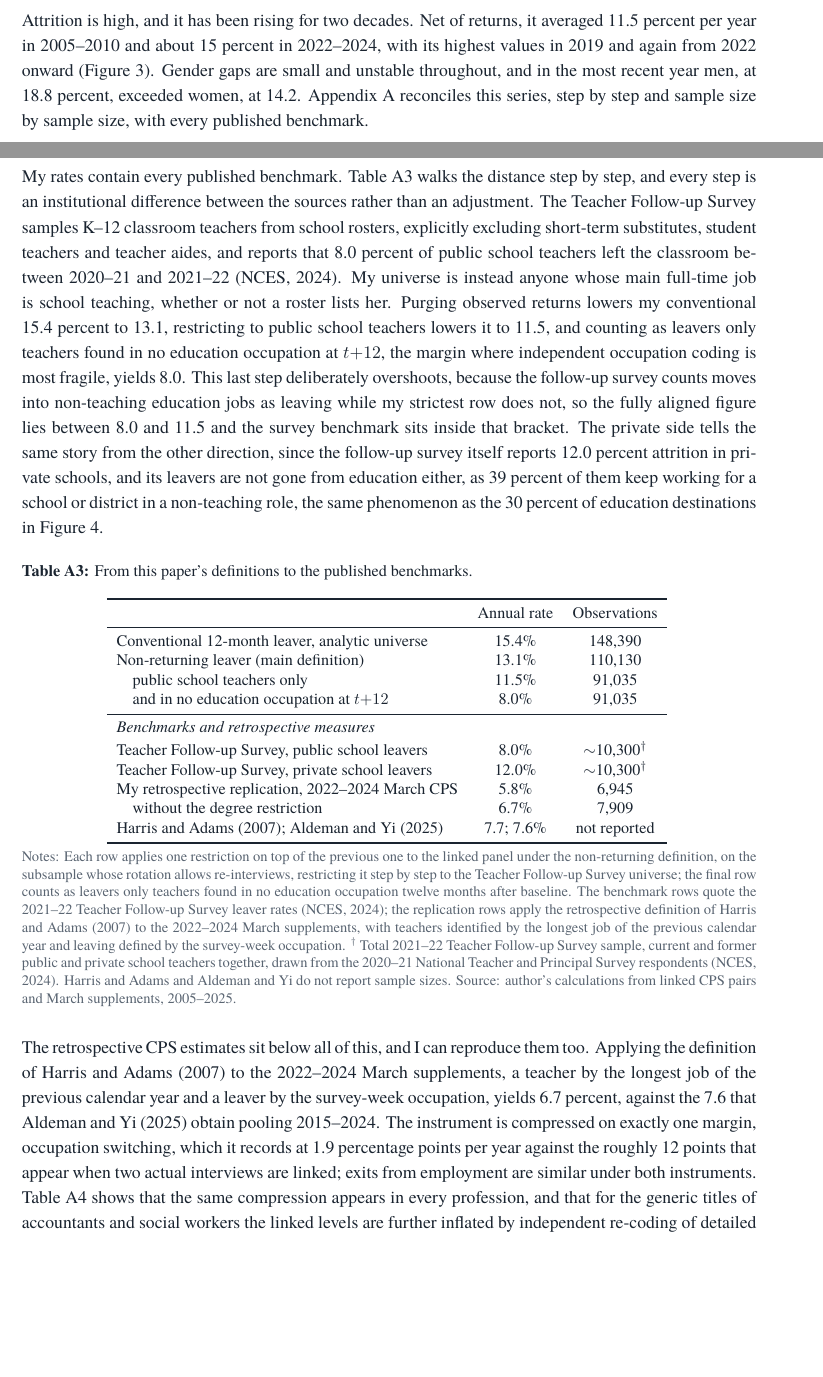
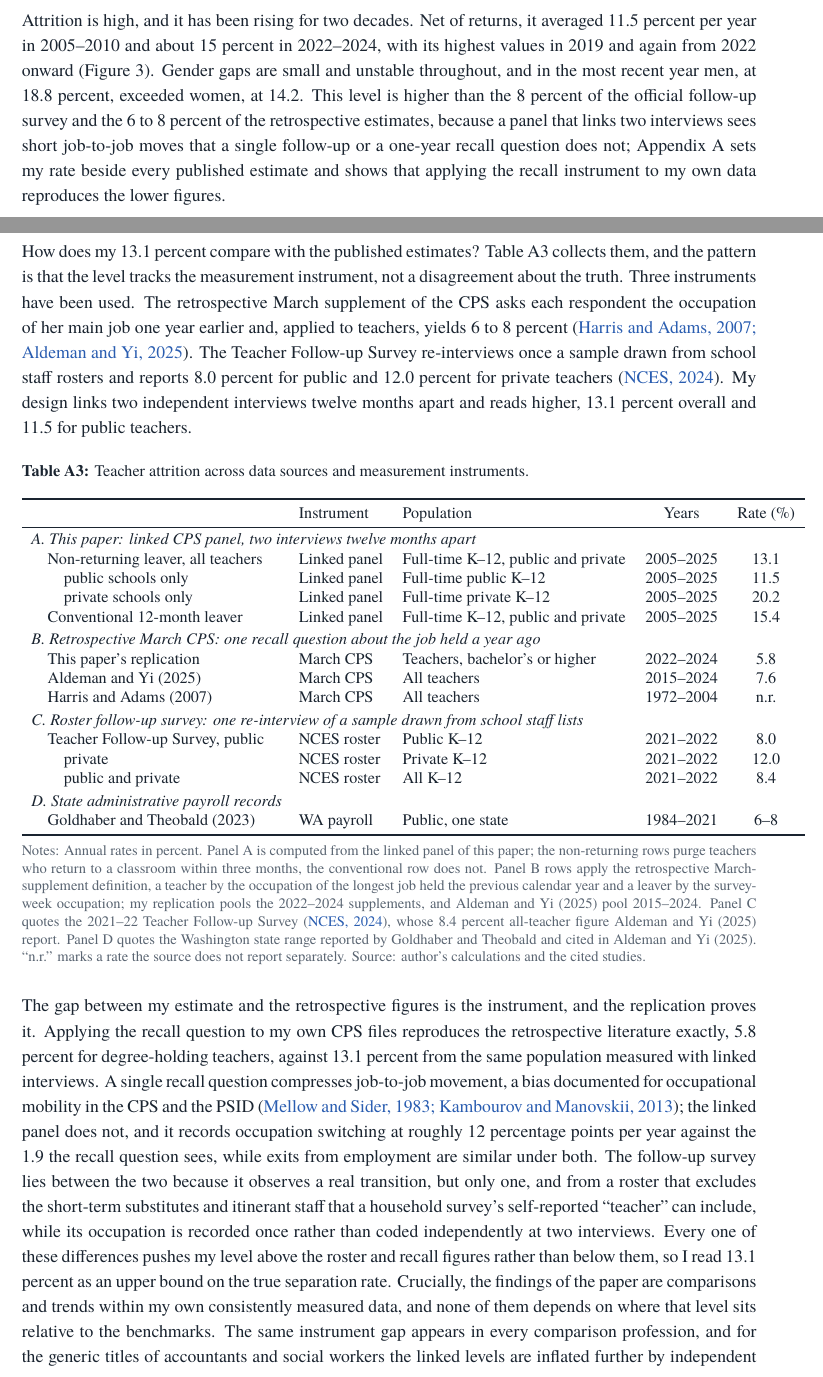
Before and after one commit to jedr1-ship-it/Alternative-Pathways----Quant, a LaTeX document (report/who_leaves_teaching.tex, which reads report/table_literature.tex): two parts of pages 4 and 16 of 23, joined at a grey line, cut so that both start at the same text, the shorter picture padded with empty space. Compiled offline with pdfLaTeX.

Commit message:
Replace reconciliation ladder with rigorous literature-comparison table
- Keep 13.1 as the headline; drop the 'left education entirely' step to 8.0,
  which was stricter than the TFS leaver definition and misleading
- New Appendix Table A3 compiles every published estimate with verified
  numbers only (TFS 8.0/12.0/8.4, Aldeman-Yi 7.6, Goldhaber-Theobald 6-8,
  my recall replication 5.8); Harris-Adams marked n.r. rather than invented
- Honest instrument explanation: the level tracks the instrument, proven by
  my own recall replication reproducing the retrospective literature (5.8);
  every documented bias pushes my linked estimate up, so 13.1 is an upper
  bound and the findings do not depend on the level
- Section 4 and intro updated to state the comparison plainly

Co-Authored-By: Claude Fable 5 <noreply@anthropic.com>
Claude-Session: https://claude.ai/code/session_01HqtmjBLgtwwW8KCiWqhnsD

```diff
--- /dev/null
+++ b/report/table_literature.tex
@@ -0,0 +1,21 @@
+\begin{tabular}{p{5.4cm}llcc}
+\toprule
+ & Instrument & Population & Years & Rate (\%) \\
+\midrule
+\addlinespace[2pt]\multicolumn{5}{l}{\textit{A. This paper: linked CPS panel, two interviews twelve months apart}} \\
+\quad Non-returning leaver, all teachers & Linked panel & Full-time K--12, public and private & 2005--2025 & 13.1 \\
+\quad\quad public schools only & Linked panel & Full-time public K--12 & 2005--2025 & 11.5 \\
+\quad\quad private schools only & Linked panel & Full-time private K--12 & 2005--2025 & 20.2 \\
+\quad Conventional 12-month leaver & Linked panel & Full-time K--12, public and private & 2005--2025 & 15.4 \\
+\addlinespace[2pt]\multicolumn{5}{l}{\textit{B. Retrospective March CPS: one recall question about the job held a year ago}} \\
+\quad This paper's replication & March CPS & Teachers, bachelor's or higher & 2022--2024 & 5.8 \\
+\quad Aldeman and Yi (2025) & March CPS & All teachers & 2015--2024 & 7.6 \\
+\quad Harris and Adams (2007) & March CPS & All teachers & 1972--2004 & n.r. \\
+\addlinespace[2pt]\multicolumn{5}{l}{\textit{C. Roster follow-up survey: one re-interview of a sample drawn from school staff lists}} \\
+\quad Teacher Follow-up Survey, public & NCES roster & Public K--12 & 2021--2022 & 8.0 \\
+\quad\quad private & NCES roster & Private K--12 & 2021--2022 & 12.0 \\
+\quad\quad public and private & NCES roster & All K--12 & 2021--2022 & 8.4 \\
+\addlinespace[2pt]\multicolumn{5}{l}{\textit{D. State administrative payroll records}} \\
+\quad Goldhaber and Theobald (2023) & WA payroll & Public, one state & 1984--2021 & 6--8 \\
+\bottomrule
+\end{tabular}
--- a/report/who_leaves_teaching.tex
+++ b/report/who_leaves_teaching.tex
@@ -310,8 +310,12 @@ returns, it averaged 11.5 percent per year in 2005--2010 and about 15
 percent in 2022--2024, with its highest values in 2019 and again from
 2022 onward (Figure~\ref{fig:evol}). Gender gaps are small and unstable
 throughout, and in the most recent year men, at 18.8 percent, exceeded
-women, at 14.2. Appendix A reconciles this series, step by step and
-sample size by sample size, with every published benchmark.
+women, at 14.2. This level is higher than the 8 percent of the official
+follow-up survey and the 6 to 8 percent of the retrospective estimates,
+because a panel that links two interviews sees short job-to-job moves
+that a single follow-up or a one-year recall question does not; Appendix
+A sets my rate beside every published estimate and shows that applying
+the recall instrument to my own data reproduces the lower figures.
 
 \begin{figure}[H]
   \centering
@@ -777,66 +781,63 @@ Kambourov and Manovskii, 2013), so levels should again be read as upper
 bounds while comparisons across groups and over time, the object of this
 paper, are far less affected.
 
-My rates contain every published benchmark.
-Table~\ref{tab:reconcile} walks the distance step by step, and every
-step is an institutional difference between the sources rather than an
-adjustment. The Teacher Follow-up Survey samples K--12 classroom
-teachers from school rosters, explicitly excluding short-term
-substitutes, student teachers and teacher aides, and reports that 8.0
-percent of public school teachers left the classroom between 2020--21
-and 2021--22 (NCES, 2024). My universe is instead anyone whose main
-full-time job is school teaching, whether or not a roster lists her.
-Purging observed returns lowers my conventional 15.4 percent to 13.1,
-restricting to public school teachers lowers it to 11.5, and counting
-as leavers only teachers found in no education occupation at $t{+}12$,
-the margin where independent occupation coding is most fragile, yields
-8.0. This last step deliberately overshoots,
-because the follow-up survey counts moves into non-teaching education
-jobs as leaving while my strictest row does not, so the fully aligned
-figure lies between 8.0 and 11.5 and the survey benchmark sits inside
-that bracket. The private side tells the same story from the other
-direction, since the follow-up survey itself reports 12.0 percent
-attrition in private schools, and its leavers are not gone from
-education either, as 39 percent of them keep working for a school or
-district in a non-teaching role, the same phenomenon as the 30 percent
-of education destinations in Figure~\ref{fig:flow}.
+How does my 13.1 percent compare with the published estimates?
+Table~\ref{tab:literature} collects them, and the pattern is that the
+level tracks the measurement instrument, not a disagreement about the
+truth. Three instruments have been used. The retrospective March
+supplement of the CPS asks each respondent the occupation of her main
+job one year earlier and, applied to teachers, yields 6 to 8 percent
+(\textcolor{citeblue}{Harris and Adams, 2007; Aldeman and Yi, 2025}). The
+Teacher Follow-up Survey re-interviews once a sample drawn from school
+staff rosters and reports 8.0 percent for public and 12.0 percent for
+private teachers (\textcolor{citeblue}{NCES, 2024}). My design links two
+independent interviews twelve months apart and reads higher, 13.1
+percent overall and 11.5 for public teachers.
 
 \begin{table}[htbp]
-  \caption{From this paper's definitions to the published benchmarks.}
-  \label{tab:reconcile}
+  \caption{Teacher attrition across data sources and measurement
+  instruments.}
+  \label{tab:literature}
   \centering\small
-  \input{table_reconcile}
-  \fignote{Notes: Each row applies one restriction on top of the previous
-  one to the linked panel under the non-returning definition, on the
-  subsample whose rotation allows re-interviews, restricting it step by
-  step to the Teacher Follow-up Survey universe; the final row counts as
-  leavers only teachers found in
-  no education occupation twelve months after baseline. The benchmark
-  rows quote the 2021--22 Teacher Follow-up Survey leaver rates (NCES,
-  2024); the replication rows apply the retrospective definition of
-  Harris and Adams (2007) to the 2022--2024 March supplements, with
-  teachers identified by the longest job of the previous calendar year
-  and leaving defined by the survey-week occupation.
-  $^{\dagger}$~Total 2021--22 Teacher Follow-up Survey sample, current
-  and former public and private school teachers together, drawn from the
-  2020--21 National Teacher and Principal Survey respondents (NCES,
-  2024). Harris and Adams and Aldeman and Yi do not report sample sizes.
-  Source: author's
-  calculations from linked CPS pairs and March supplements, 2005--2025.}
+  \input{table_literature}
+  \fignote{Notes: Annual rates in percent. Panel A is computed from the
+  linked panel of this paper; the non-returning rows purge teachers who
+  return to a classroom within three months, the conventional row does
+  not. Panel B rows apply the retrospective March-supplement definition,
+  a teacher by the occupation of the longest job held the previous
+  calendar year and a leaver by the survey-week occupation; my
+  replication pools the 2022--2024 supplements, and Aldeman and Yi (2025)
+  pool 2015--2024. Panel C quotes the 2021--22 Teacher Follow-up Survey
+  (\textcolor{citeblue}{NCES, 2024}), whose 8.4 percent all-teacher figure
+  Aldeman and Yi (2025) report. Panel D quotes the Washington state range
+  reported by Goldhaber and Theobald and cited in Aldeman and Yi (2025).
+  ``n.r.'' marks a rate the source does not report separately. Source:
+  author's calculations and the cited studies.}
 \end{table}
 
-The retrospective CPS estimates sit below all of this, and I can
-reproduce them too. Applying the definition of Harris and Adams (2007)
-to the 2022--2024 March supplements, a teacher by the longest job of the
-previous calendar year and a leaver by the survey-week occupation,
-yields 6.7 percent, against the 7.6 that Aldeman and Yi (2025) obtain
-pooling 2015--2024. The instrument is compressed on exactly one margin,
-occupation switching, which it records at 1.9 percentage points per year
-against the roughly 12 points that appear when two actual interviews are
-linked; exits from employment are similar under both instruments.
-Table~\ref{tab:profinstr} shows that the same compression appears in
-every profession, and that for the generic titles of accountants and
-social workers the linked levels are further inflated by independent
+The gap between my estimate and the retrospective figures is the
+instrument, and the replication proves it. Applying the recall question
+to my own CPS files reproduces the retrospective literature exactly, 5.8
+percent for degree-holding teachers, against 13.1 percent from the same
+population measured with linked interviews. A single recall question
+compresses job-to-job movement, a bias documented for occupational
+mobility in the CPS and the PSID (\textcolor{citeblue}{Mellow and Sider,
+1983; Kambourov and Manovskii, 2013}); the linked panel does not, and it
+records occupation switching at roughly 12 percentage points per year
+against the 1.9 the recall question sees, while exits from employment
+are similar under both. The follow-up survey lies between the two
+because it observes a real transition, but only one, and from a roster
+that excludes the short-term substitutes and itinerant staff that a
+household survey's self-reported ``teacher'' can include, while its
+occupation is recorded once rather than coded independently at two
+interviews. Every one of these differences pushes my level above the
+roster and recall figures rather than below them, so I read 13.1 percent
+as an upper bound on the true separation rate. Crucially, the findings
+of the paper are comparisons and trends within my own consistently
+measured data, and none of them depends on where that level sits
+relative to the benchmarks. The same instrument gap appears in every
+comparison profession, and for the generic titles of accountants and
+social workers the linked levels are inflated further by independent
 re-coding of detailed occupations, which is why Figure~\ref{fig:prof}
 plots only the five professions with distinctive titles.
 
```
Also changed, not shown: report/who_leaves_teaching.pdf, report/who_leaves_teaching.tex (2 more changed lines), 3 other files.
